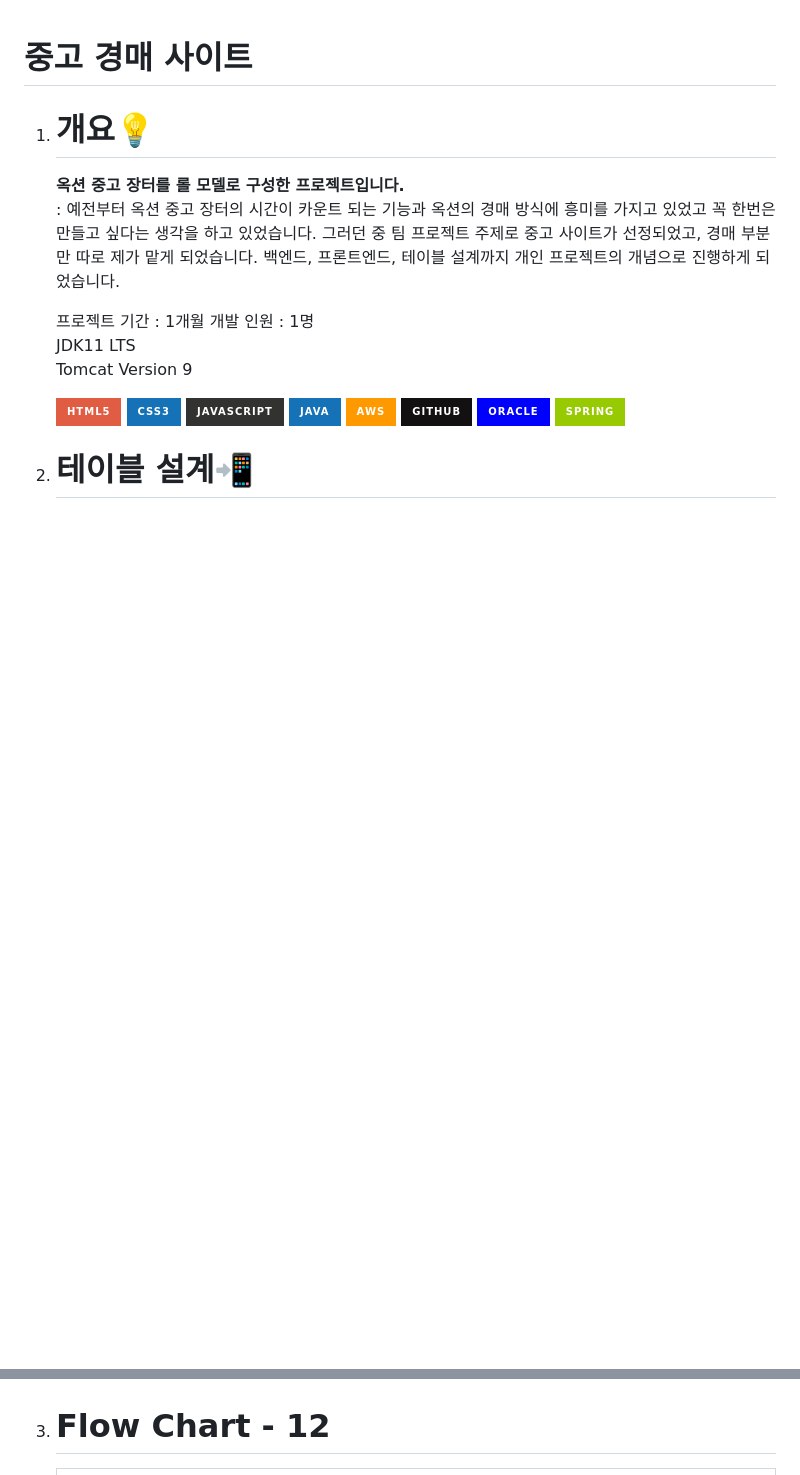
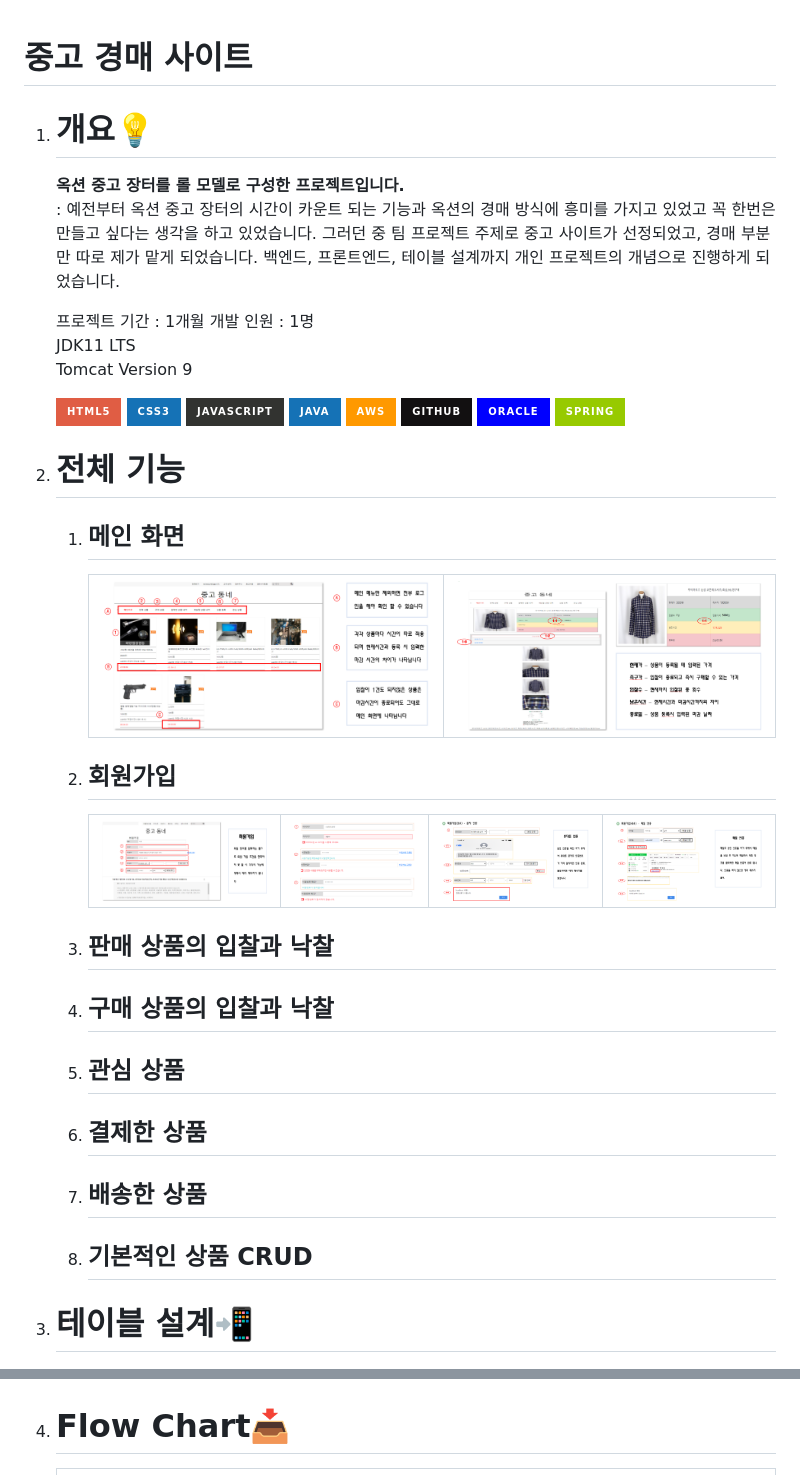
Before and after one commit to khj20231204/AuctionJavaTeamProject, a Markdown page: README.md, 2 parts joined by grey strips. GitHub-like rendering; pictures changed too: total_join.png (added), total_join2.png (added), total_join3.png (added); badges without logos; blank space fills up the shorter version.

Commit message:
total

```diff
--- a/README.md
+++ b/README.md
@@ -20,10 +20,43 @@
    ![Oralcle](https://img.shields.io/badge/oracle-%2300f.svg?style=for-the-badge&logo=oracle&logoColor=white)
    ![Spring](https://img.shields.io/badge/spring-green.svg?style=for-the-badge&logo=spring&logoColor=white)
 
+1. # 전체 기능
+   1. ## 메인 화면
+       <table style="border:2px solid black">
+       <tr>
+         <td><img src="total_main.png" style="border:3px solid black;border-radius:9px;width:300px"></td>
+         <td><img src="total_main2.png" style="border:3px solid black;border-radius:9px;width:300px"></td>
+       </tr>
+       </table>
+
+   1. ## 회원가입
+       <table style="border:2px solid black">
+       <tr>
+         <td><img src="total_join.png" style="border:3px solid black;border-radius:9px;width:150px"></td>
+         <td><img src="total_join2.png" style="border:3px solid black;border-radius:9px;width:150px"></td>
+         <td><img src="total_join3.png" style="border:3px solid black;border-radius:9px;width:150px"></td>
+         <td><img src="total_join4.png" style="border:3px solid black;border-radius:9px;width:150px"></td>
+       </tr>
+       </table>
+
+   1. ## 판매 상품의 입찰과 낙찰
+
+
+   1. ## 구매 상품의 입찰과 낙찰
+
+   1. ## 관심 상품
+
+   1. ## 결제한 상품
+
+   1. ## 배송한 상품
+
+   1. ## 기본적인 상품 CRUD
+
+
 1. # 테이블 설계📲
    <img src="aution_db.png" width="100%">
 
-1. # Flow Chart - 12
+1. # Flow Chart📥
    <table style="border:2px solid black">
       <tr>
          <td colspan=3><img src="flow_main.png" style="border:3px solid black;border-radius:9px;width:450px"></td>
```
